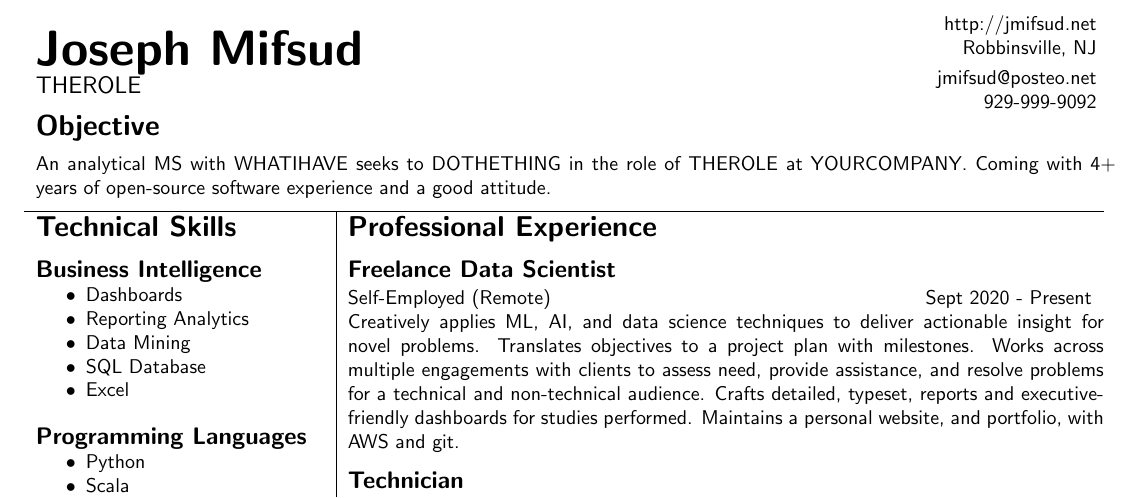
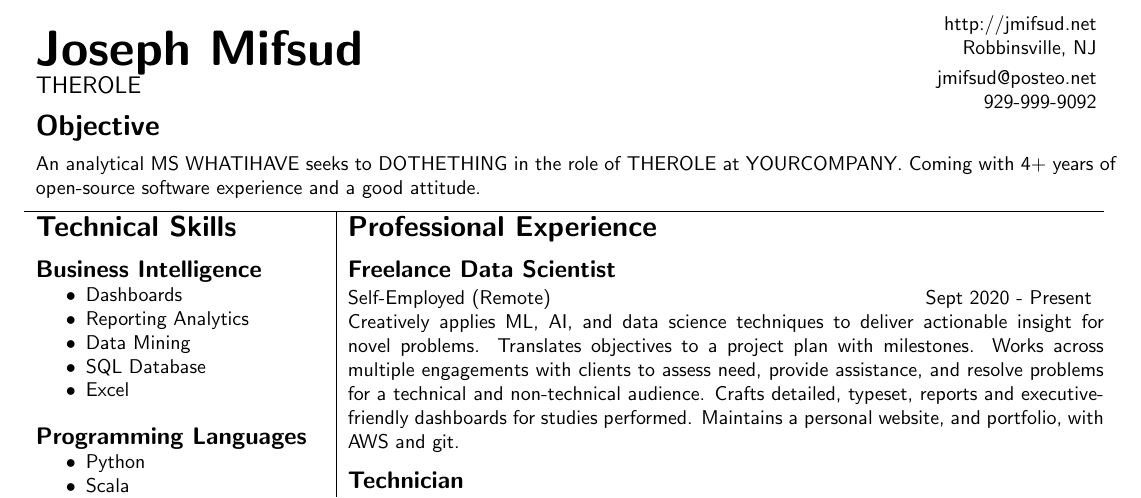
Before and after one commit to 4d30/resume, a LaTeX CV (resume_GENERIC.tex): part of the page, cut so that both start at the same text. Compiled offline with pdfLaTeX.

Commit message:
Moved verb to CLI arg

```diff
--- a/resume_GENERIC.tex
+++ b/resume_GENERIC.tex
@@ -27,7 +27,7 @@
 \begin{tabular*}{7.5in}{l}
 	\begin{minipage}{7.5in}
 	\section*{Objective}
-		An analytical MS with WHATIHAVE
+		An analytical MS WHATIHAVE
 		seeks to DOTHETHING in the role of THEROLE at YOURCOMPANY.
 		Coming with 4+ years of open-source software experience and a good attitude.
 \end{minipage}
```
